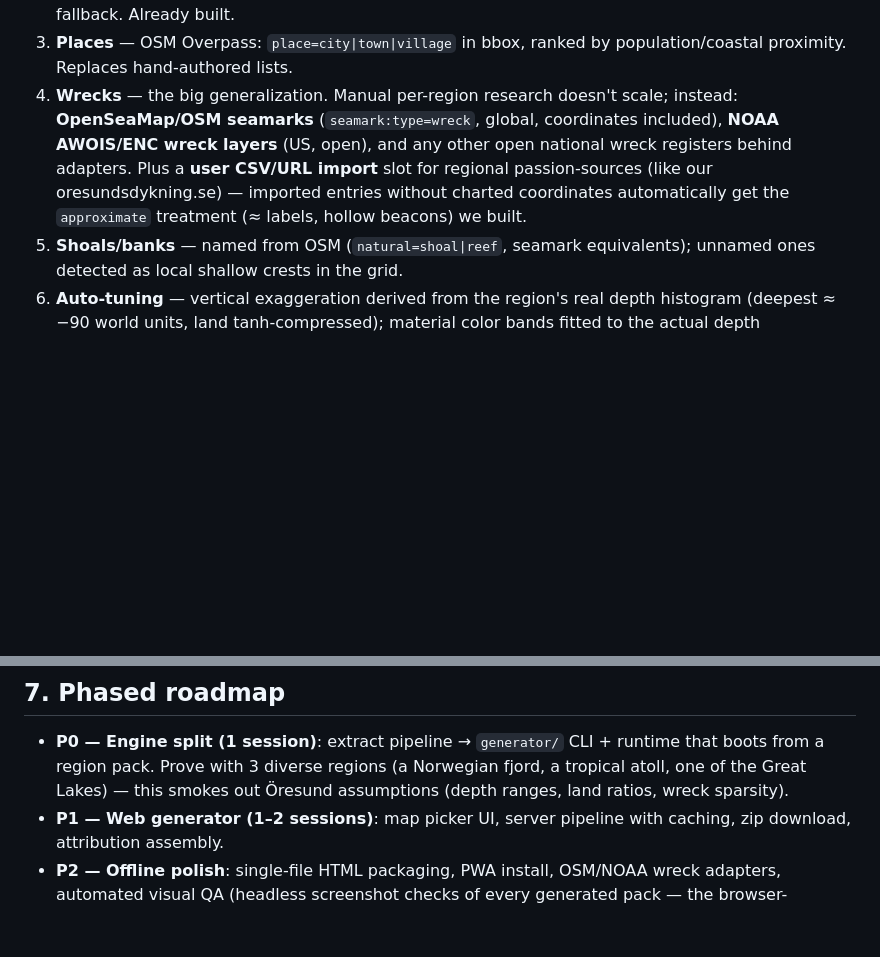
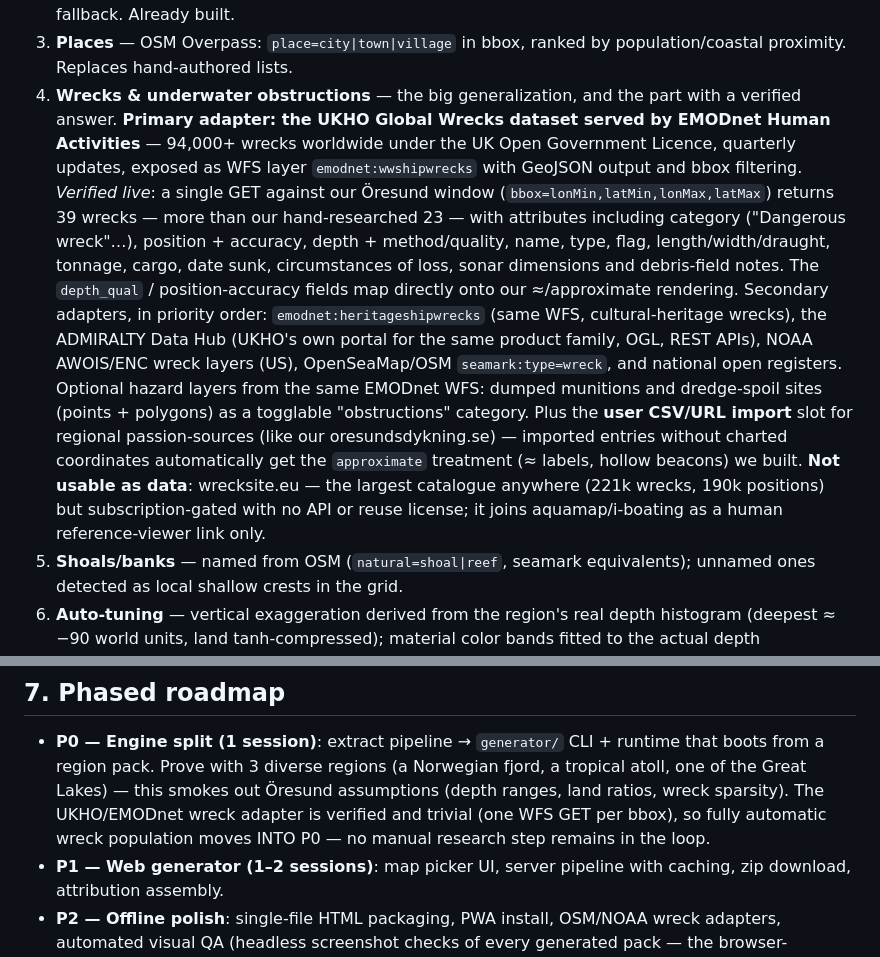
Before and after one commit to hindfelt/drained-seabed-explorer, a Markdown page: docs/GENERATOR-PLAN.md, 2 parts joined by grey strips. Drawn GitHub-style; blank space fills up the shorter version.

Commit message:
docs: verified wreck sources — UKHO global wrecks via EMODnet WFS
94k+ wrecks worldwide under OGL; live-tested against the Öresund bbox
(39 hits with depth/type/date/circumstances attributes). Wrecksite.eu
assessed as reference-only (no reuse license). Automatic wreck
population moves into P0.

Co-Authored-By: Claude Fable 5 <noreply@anthropic.com>
Claude-Session: https://claude.ai/code/session_012gL3S24522yASJzpPugttE

```diff
--- a/docs/GENERATOR-PLAN.md
+++ b/docs/GENERATOR-PLAN.md
@@ -52,13 +52,31 @@ license, and attribution:
    Esri World Imagery export fallback. Already built.
 3. **Places** — OSM Overpass: `place=city|town|village` in bbox, ranked by
    population/coastal proximity. Replaces hand-authored lists.
-4. **Wrecks** — the big generalization. Manual per-region research doesn't
-   scale; instead: **OpenSeaMap/OSM seamarks** (`seamark:type=wreck`, global,
-   coordinates included), **NOAA AWOIS/ENC wreck layers** (US, open), and any
-   other open national wreck registers behind adapters. Plus a **user CSV/URL
-   import** slot for regional passion-sources (like our oresundsdykning.se) —
-   imported entries without charted coordinates automatically get the
-   `approximate` treatment (≈ labels, hollow beacons) we built.
+4. **Wrecks & underwater obstructions** — the big generalization, and the
+   part with a verified answer. **Primary adapter: the UKHO Global Wrecks
+   dataset served by EMODnet Human Activities** — 94,000+ wrecks worldwide
+   under the UK Open Government Licence, quarterly updates, exposed as WFS
+   layer `emodnet:wwshipwrecks` with GeoJSON output and bbox filtering.
+   *Verified live*: a single GET against our Öresund window
+   (`bbox=lonMin,latMin,lonMax,latMax`) returns 39 wrecks — more than our
+   hand-researched 23 — with attributes including category
+   ("Dangerous wreck"…), position + accuracy, depth + method/quality, name,
+   type, flag, length/width/draught, tonnage, cargo, date sunk, circumstances
+   of loss, sonar dimensions and debris-field notes. The `depth_qual` /
+   position-accuracy fields map directly onto our ≈/approximate rendering.
+   Secondary adapters, in priority order: `emodnet:heritageshipwrecks`
+   (same WFS, cultural-heritage wrecks), the ADMIRALTY Data Hub (UKHO's own
+   portal for the same product family, OGL, REST APIs), NOAA AWOIS/ENC wreck
+   layers (US), OpenSeaMap/OSM `seamark:type=wreck`, and national open
+   registers. Optional hazard layers from the same EMODnet WFS: dumped
+   munitions and dredge-spoil sites (points + polygons) as a togglable
+   "obstructions" category. Plus the **user CSV/URL import** slot for regional
+   passion-sources (like our oresundsdykning.se) — imported entries without
+   charted coordinates automatically get the `approximate` treatment
+   (≈ labels, hollow beacons) we built.
+   **Not usable as data**: wrecksite.eu — the largest catalogue anywhere
+   (221k wrecks, 190k positions) but subscription-gated with no API or reuse
+   license; it joins aquamap/i-boating as a human reference-viewer link only.
 5. **Shoals/banks** — named from OSM (`natural=shoal|reef`, seamark
    equivalents); unnamed ones detected as local shallow crests in the grid.
 6. **Auto-tuning** — vertical exaggeration derived from the region's real
@@ -124,6 +142,9 @@ fallbacks, deterministic seeding).
   runtime that boots from a region pack. Prove with 3 diverse regions
   (a Norwegian fjord, a tropical atoll, one of the Great Lakes) — this smokes
   out Öresund assumptions (depth ranges, land ratios, wreck sparsity).
+  The UKHO/EMODnet wreck adapter is verified and trivial (one WFS GET per
+  bbox), so fully automatic wreck population moves INTO P0 — no manual
+  research step remains in the loop.
 - **P1 — Web generator (1–2 sessions)**: map picker UI, server pipeline with
   caching, zip download, attribution assembly.
 - **P2 — Offline polish**: single-file HTML packaging, PWA install, OSM/NOAA
```
